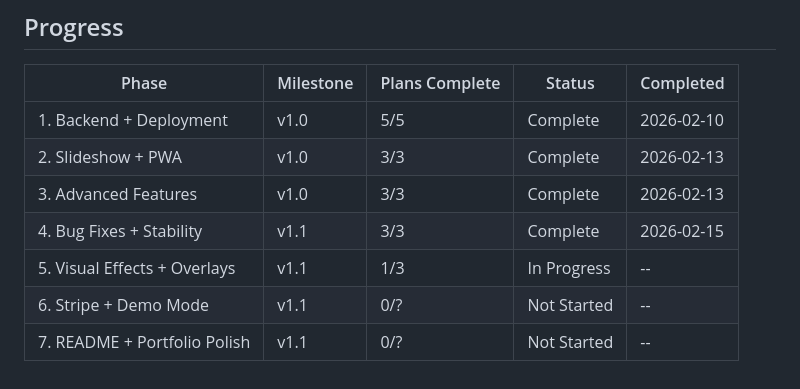
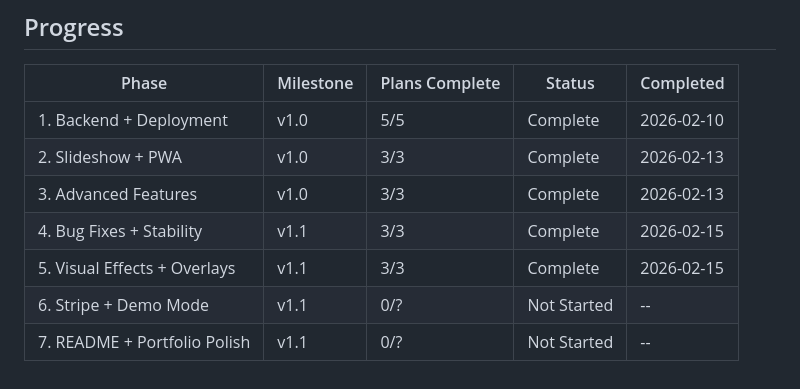
Before and after one commit to samshennan/okno, a Markdown page: .planning/ROADMAP.md, the part around one of its changes. Rendered like a GitHub page.

```diff
--- a/.planning/ROADMAP.md
+++ b/.planning/ROADMAP.md
@@ -148,6 +148,6 @@ Plans:
 | 2. Slideshow + PWA | v1.0 | 3/3 | Complete | 2026-02-13 |
 | 3. Advanced Features | v1.0 | 3/3 | Complete | 2026-02-13 |
 | 4. Bug Fixes + Stability | v1.1 | 3/3 | Complete | 2026-02-15 |
-| 5. Visual Effects + Overlays | v1.1 | 1/3 | In Progress | -- |
+| 5. Visual Effects + Overlays | v1.1 | 3/3 | Complete | 2026-02-15 |
 | 6. Stripe + Demo Mode | v1.1 | 0/? | Not Started | -- |
 | 7. README + Portfolio Polish | v1.1 | 0/? | Not Started | -- |
```
Also changed, not shown: other parts of .planning/ROADMAP.md (+2 -2 lines), .planning/STATE.md (+17 -12 lines), 1 other file.
